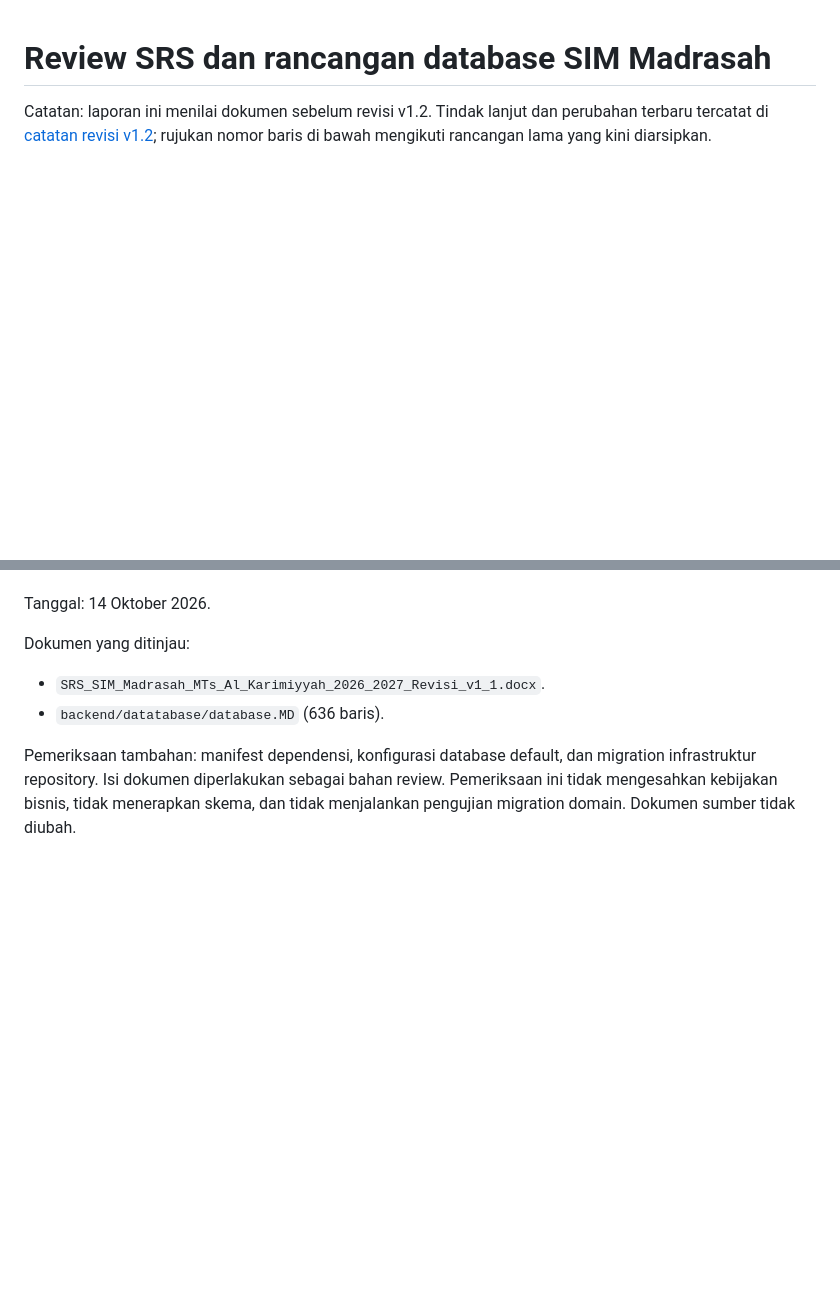
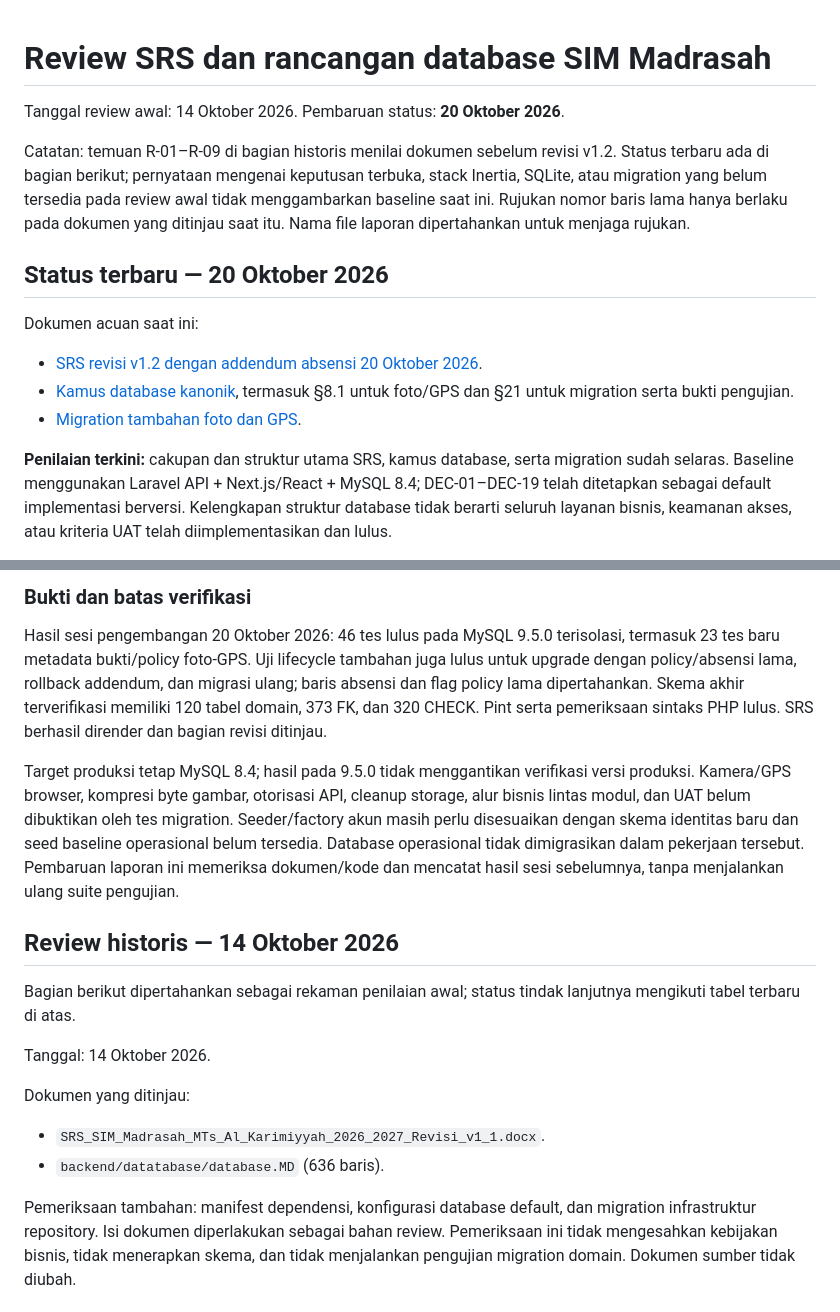
Before and after one commit to iqbil/SIM-MADRASAH, a Markdown page: REVIEW_SRS_DATABASE.md, 2 parts joined by grey strips. Rendered like a GitHub page; blank space fills up the shorter version.

Commit message:
update srs and review database

```diff
--- a/REVIEW_SRS_DATABASE_2026-10-14.md
+++ b/REVIEW_SRS_DATABASE.md
@@ -1,3 +1,16 @@
 # Review SRS dan rancangan database SIM Madrasah
 
-Catatan: laporan ini menilai dokumen sebelum revisi v1.2. Tindak lanjut dan perubahan terbaru tercatat di [catatan revisi v1.2](docs/REVISI_SRS_DATABASE_v1_2.md); rujukan nomor baris di bawah mengikuti rancangan lama yang kini diarsipkan.
+Tanggal review awal: 14 Oktober 2026. Pembaruan status: **20 Oktober 2026**.
+
+Catatan: temuan R-01–R-09 di bagian historis menilai dokumen sebelum revisi v1.2. Status terbaru ada di bagian berikut; pernyataan mengenai keputusan terbuka, stack Inertia, SQLite, atau migration yang belum tersedia pada review awal tidak menggambarkan baseline saat ini. Rujukan nomor baris lama hanya berlaku pada dokumen yang ditinjau saat itu. Nama file laporan dipertahankan untuk menjaga rujukan.
+
+## Status terbaru — 20 Oktober 2026
+
+Dokumen acuan saat ini:
+
+- [SRS revisi v1.2 dengan addendum absensi 20 Oktober 2026](SRS_SIM_Madrasah_MTs_Al_Karimiyyah_2026_2027_Revisi_v1_2.docx).
+- [Kamus database kanonik](backend/database/database.MD), termasuk §8.1 untuk foto/GPS dan §21 untuk migration serta bukti pengujian.
+- [Migration tambahan foto dan GPS](backend/database/migrations/2026_10_20_000001_add_photo_and_gps_to_employee_attendance.php).
+
+**Penilaian terkini:** cakupan dan struktur utama SRS, kamus database, serta migration sudah selaras. Baseline menggunakan Laravel API + Next.js/React + MySQL 8.4; DEC-01–DEC-19 telah ditetapkan sebagai default implementasi berversi. Kelengkapan struktur database tidak berarti seluruh layanan bisnis, keamanan akses, atau kriteria UAT telah diimplementasikan dan lulus.
+
@@ -4,3 +44,12 @@ Catatan: laporan ini menilai dokumen sebelum revisi v1.2. Tindak lanjut dan peru
+### Bukti dan batas verifikasi
+
+Hasil sesi pengembangan 20 Oktober 2026: 46 tes lulus pada MySQL 9.5.0 terisolasi, termasuk 23 tes baru metadata bukti/policy foto-GPS. Uji lifecycle tambahan juga lulus untuk upgrade dengan policy/absensi lama, rollback addendum, dan migrasi ulang; baris absensi dan flag policy lama dipertahankan. Skema akhir terverifikasi memiliki 120 tabel domain, 373 FK, dan 320 CHECK. Pint serta pemeriksaan sintaks PHP lulus. SRS berhasil dirender dan bagian revisi ditinjau.
+
+Target produksi tetap MySQL 8.4; hasil pada 9.5.0 tidak menggantikan verifikasi versi produksi. Kamera/GPS browser, kompresi byte gambar, otorisasi API, cleanup storage, alur bisnis lintas modul, dan UAT belum dibuktikan oleh tes migration. Seeder/factory akun masih perlu disesuaikan dengan skema identitas baru dan seed baseline operasional belum tersedia. Database operasional tidak dimigrasikan dalam pekerjaan tersebut. Pembaruan laporan ini memeriksa dokumen/kode dan mencatat hasil sesi sebelumnya, tanpa menjalankan ulang suite pengujian.
+
+## Review historis — 14 Oktober 2026
+
+Bagian berikut dipertahankan sebagai rekaman penilaian awal; status tindak lanjutnya mengikuti tabel terbaru di atas.
 
 Tanggal: 14 Oktober 2026.
 
```
Also changed, not shown: other parts of REVIEW_SRS_DATABASE.md (+27 -0 lines).
